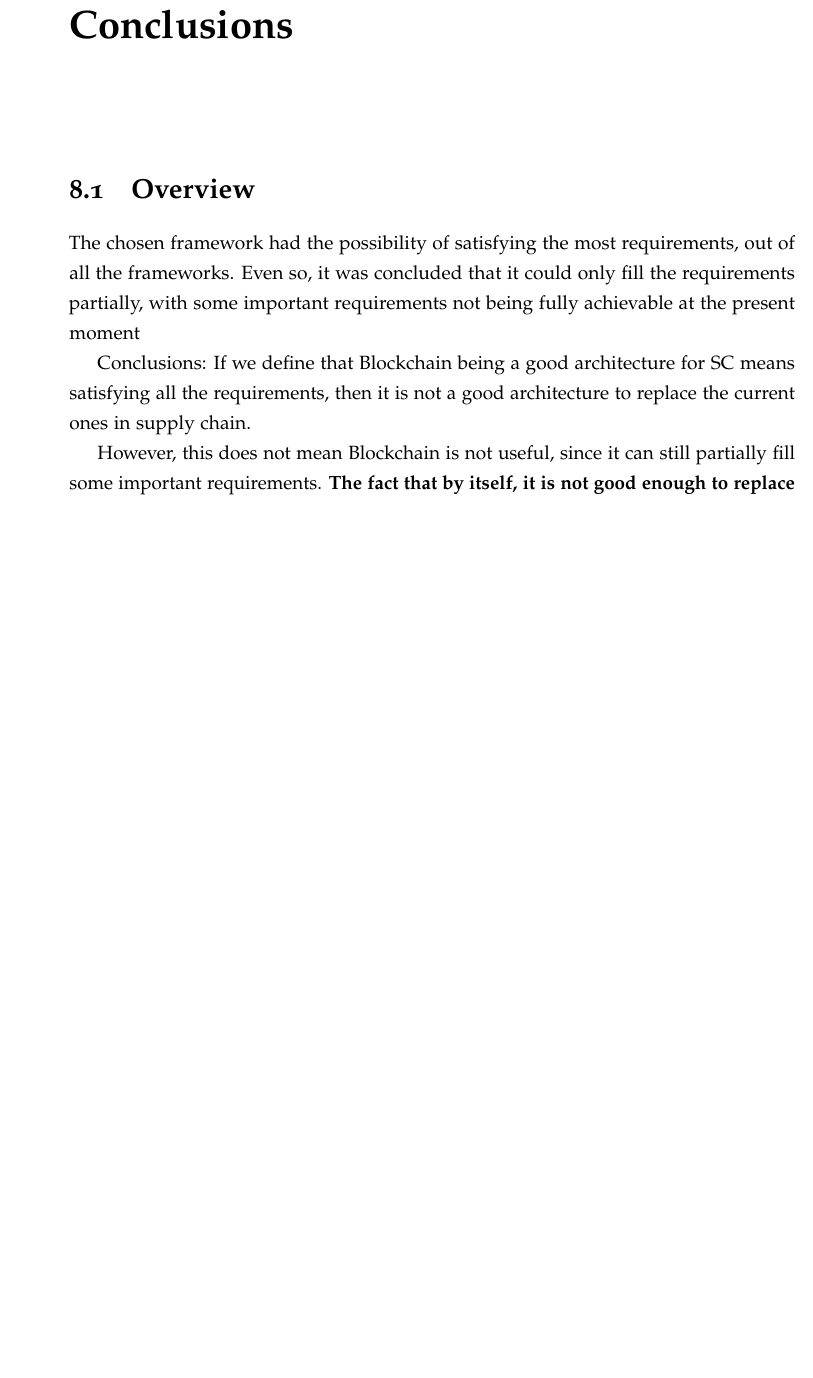
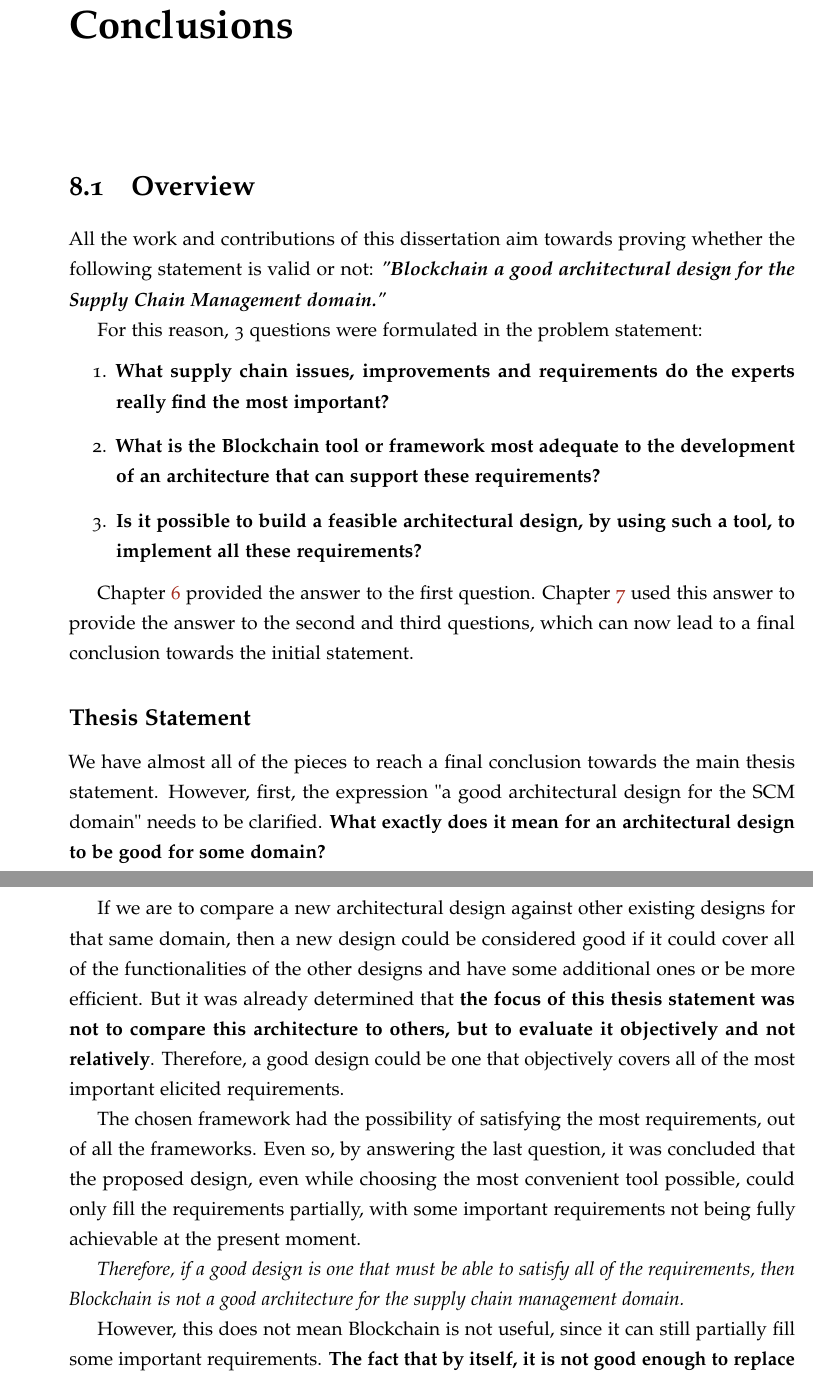
Before and after one commit to coletiv/supplychain-composer-thesis, a LaTeX thesis (thesis.tex, which reads conclusions.tex): part of page 125 of 131 before the commit and two parts of pages 125 and 126 of 131 after it, the two joined at a grey line, cut so that both start at the same text, the shorter picture padded with empty space. Compiled offline with pdfLaTeX.

Commit message:
Conclusion overview finished

```diff
--- a/conclusions.tex
+++ b/conclusions.tex
@@ -4,12 +4,32 @@
 
 \section{Overview}
 
-The chosen framework had the possibility of satisfying the most requirements, out of all the frameworks.
-Even so, it was concluded that it could only fill the requirements partially, with some important requirements not being fully achievable at the present moment
+All the work and contributions of this dissertation aim towards proving whether the following statement is valid or not: \textbf{\textit{"Blockchain a good architectural design for the Supply Chain Management domain."}}
 
-Conclusions: If we define that Blockchain being a good architecture for SC means satisfying all the requirements, then it is not a good architecture to replace the current ones in supply chain.
+ For this reason, 3 questions were formulated in the problem statement:
+\begin{enumerate}
+    \item \textbf{What supply chain issues, improvements and requirements do the experts really find the most important?}
+    \item \textbf{What is the Blockchain tool or framework most adequate to the development of an architecture that can support these requirements?}
+    \item \textbf{Is it possible to build a feasible architectural design, by using such a tool, to implement all these requirements?}
+\end{enumerate}
+
+Chapter \ref{chap:survey} provided the answer to the first question. Chapter \ref{chap:prototype} used this answer to provide the answer to the second and third questions, which can now lead to a final conclusion towards the initial statement.
+
+
+\subsection*{Thesis Statement}
+\par We have almost all of the pieces to reach a final conclusion towards the main thesis statement. However, first, the expression "a good architectural design for the SCM domain" needs to be clarified. \textbf{What exactly does it mean for an architectural design to be good for some domain?}
+
+If we are to compare a new architectural design against other existing designs for that same domain, then a new design could be considered good if it could cover all of the functionalities of the other designs and have some additional ones or be more efficient. But it was already determined that \textbf{the focus of this thesis statement was not to compare this architecture to others, but to evaluate it objectively and not relatively}. Therefore, a good design could be one that objectively covers all of the most important elicited requirements.
+
+\par The chosen framework had the possibility of satisfying the most requirements, out of all the frameworks. Even so, by answering the last question, it was concluded that the proposed design, even while choosing the most convenient tool possible, could only fill the requirements partially, with some important requirements not being fully achievable at the present moment.
+
+
+\emph{Therefore, if a good design is one that must be able to satisfy all of the requirements, then Blockchain is not a good architecture for the supply chain management domain.}
+
 
 However, this does not mean Blockchain is not useful, since it can still partially fill some important requirements. \textbf{The fact that by itself, it is not good enough to replace other current architectural designs in supply chain does not mean it cannot work together with the current architectures} to fill in some gaps. Blockchain can still be applied as an aid and enhancement to some information system functionalities. For instance, financial transactions was a requirement that was fulfilled and listed very high on the requirements from the survey. No other present architecture uses this functionality, but through Blockchain, it can be implemented.
+
+
 
 \section{Contributions}
 \todo{fcorreia: I'd expect to see here a list of contributions of your thesis. You do mention them, but a) I think they would be clearer to read as a list, b) you may be currently missing a few. I see at least 3 or 4, for example: a study of important design considerations for SCMSs, a study of important design considerations for blockchains, a prototype, an analysis of the benefits and liabilities of supporting a SCMS with a blockchain}
```
Also changed, not shown: problemstatement.tex (+5 -3 lines), prototype/prototypeconclusion.tex (+13 -0 lines).
